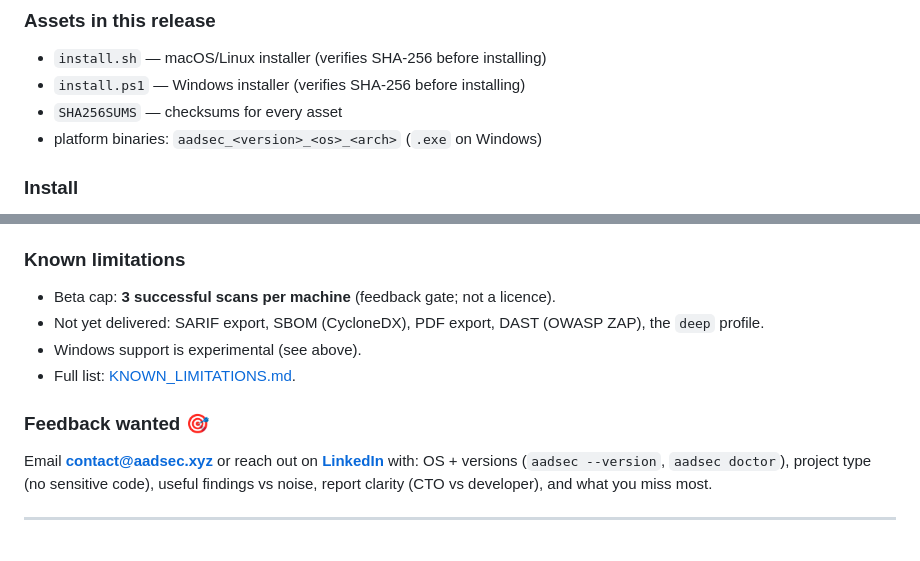
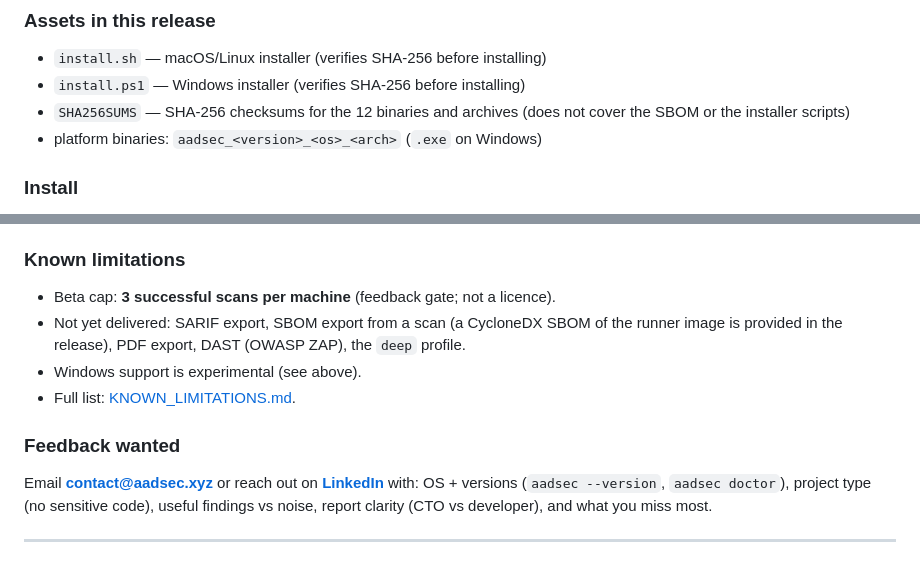
Before and after one commit to aadieng100/aadsec-public, a Markdown page: docs/RELEASE_NOTES.md, 2 parts joined by grey strips. Rendered like a GitHub page.

Commit message:
docs(release-notes): use absolute URLs and exact SHA256SUMS/SBOM scope

```diff
--- a/docs/RELEASE_NOTES.md
+++ b/docs/RELEASE_NOTES.md
@@ -27,7 +27,7 @@ macOS (Intel, macOS 15): tested with 0.1.1. Apple Silicon (darwin_arm64): instal
 
 - `install.sh` — macOS/Linux installer (verifies SHA-256 before installing)
 - `install.ps1` — Windows installer (verifies SHA-256 before installing)
-- `SHA256SUMS` — checksums for every asset
+- `SHA256SUMS` — SHA-256 checksums for the 12 binaries and archives (does not cover the SBOM or the installer scripts)
 - platform binaries: `aadsec_<version>_<os>_<arch>` (`.exe` on Windows)
 
 ### Install
@@ -65,6 +65,7 @@ Removes all local AADSec state (binary, config, beta counter, cache). Per-projec
 ### Known limitations
 
 - Beta cap: **3 successful scans per machine** (feedback gate; not a licence).
-- Not yet delivered: SARIF export, SBOM (CycloneDX), PDF export, DAST (OWASP ZAP),
+- Not yet delivered: SARIF export, SBOM export from a scan (a CycloneDX SBOM of
+  the runner image is provided in the release), PDF export, DAST (OWASP ZAP),
   the `deep` profile.
 - Windows support is experimental (see above).
@@ -72,5 +73,5 @@ Removes all local AADSec state (binary, config, beta counter, cache). Per-projec
 
-### Feedback wanted 🎯
+### Feedback wanted
 
 Email **contact@aadsec.xyz** or reach out on
 **[LinkedIn](https://www.linkedin.com/in/aadieng/)** with: OS + versions
```
Also changed, not shown: other parts of docs/RELEASE_NOTES.md (+2 -2 lines).
